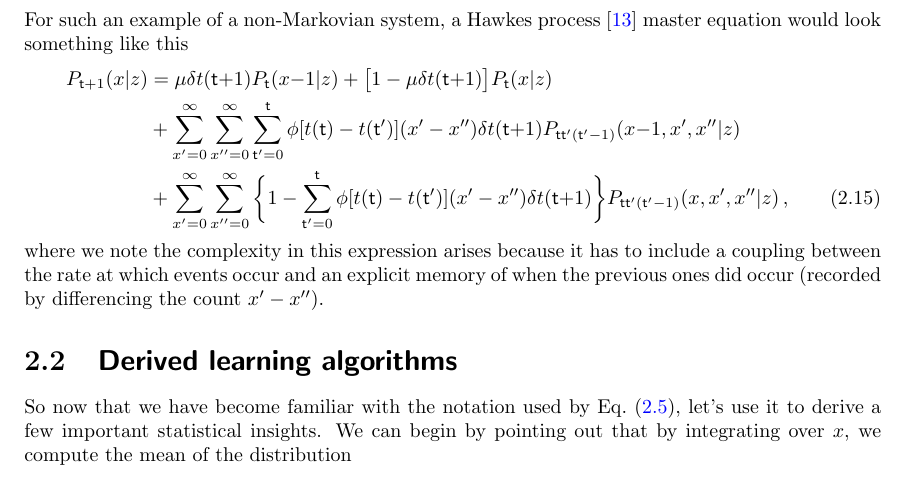
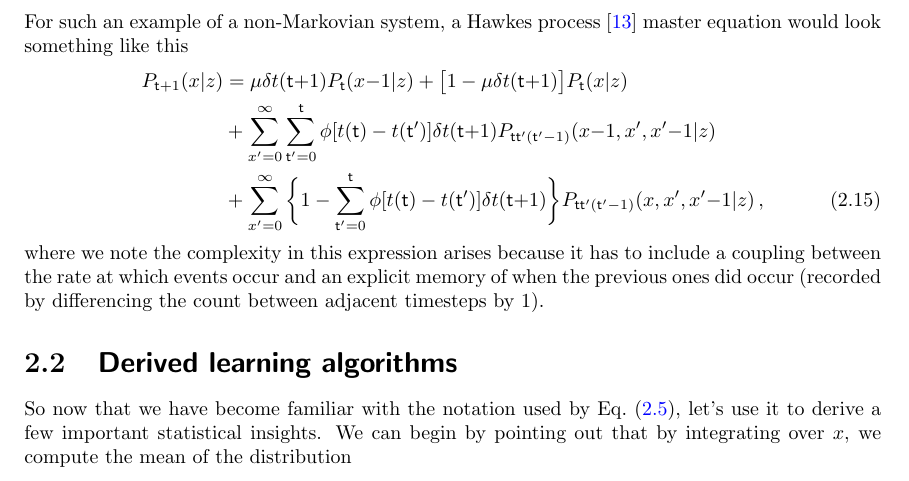
Before and after one commit to umbralcalc/worlds-of-observation, a LaTeX thesis (book.tex, which reads probabilistic_learning_algorithms/chapter.tex): part of page 26 of 74, cut so that both start at the same text. Compiled offline with pdfLaTeX.

Commit message:
improved Hawkes master equation

```diff
--- a/probabilistic_learning_algorithms/chapter.tex
+++ b/probabilistic_learning_algorithms/chapter.tex
@@ -108,11 +108,11 @@ For such an example of a non-Markovian system, a Hawkes process~\cite{hawkes1971
 %%
 \begin{align}
 P_{{\sf t}+1}(x\vert z) &= \mu \delta t({\sf t}{+}1)P_{{\sf t}}(x{-}1\vert z) + \big[ 1-\mu \delta t({\sf t}{+}1)\big] P_{{\sf t}}(x\vert z) \nonumber \\
-& + \sum_{x'=0}^\infty\sum_{x''=0}^\infty\sum_{{\sf t}'=0}^{{\sf t}} \phi [t({\sf t})-t({\sf t}')] (x'-x'') \delta t({\sf t}{+}1)P_{{\sf t}{\sf t}'({\sf t}'-1)}(x{-}1,x',x''\vert z) \nonumber \\
-&+ \sum_{x'=0}^\infty\sum_{x''=0}^\infty\bigg\lbrace 1-\sum_{{\sf t}'=0}^{{\sf t}} \phi [t({\sf t})-t({\sf t}')] (x'-x'') \delta t({\sf t}{+}1)\bigg\rbrace P_{{\sf t}{\sf t}'({\sf t}'-1)}(x, x', x''\vert z) \,,
+& + \sum_{x'=0}^\infty\sum_{{\sf t}'=0}^{{\sf t}} \phi [t({\sf t})-t({\sf t}')] \delta t({\sf t}{+}1)P_{{\sf t}{\sf t}'({\sf t}'-1)}(x{-}1,x',x'{-}1\vert z) \nonumber \\
+&+ \sum_{x'=0}^\infty\bigg\lbrace 1-\sum_{{\sf t}'=0}^{{\sf t}} \phi [t({\sf t})-t({\sf t}')] \delta t({\sf t}{+}1)\bigg\rbrace P_{{\sf t}{\sf t}'({\sf t}'-1)}(x, x', x'{-}1\vert z) \,,
 \end{align}
 %%
-where we note the complexity in this expression arises because it has to include a coupling between the rate at which events occur and an explicit memory of when the previous ones did occur (recorded by differencing the count $x'-x''$).
+where we note the complexity in this expression arises because it has to include a coupling between the rate at which events occur and an explicit memory of when the previous ones did occur (recorded by differencing the count between adjacent timesteps by 1).
 
 \section{\sffamily Derived learning algorithms}
 
```
Also changed, not shown: book.pdf.
